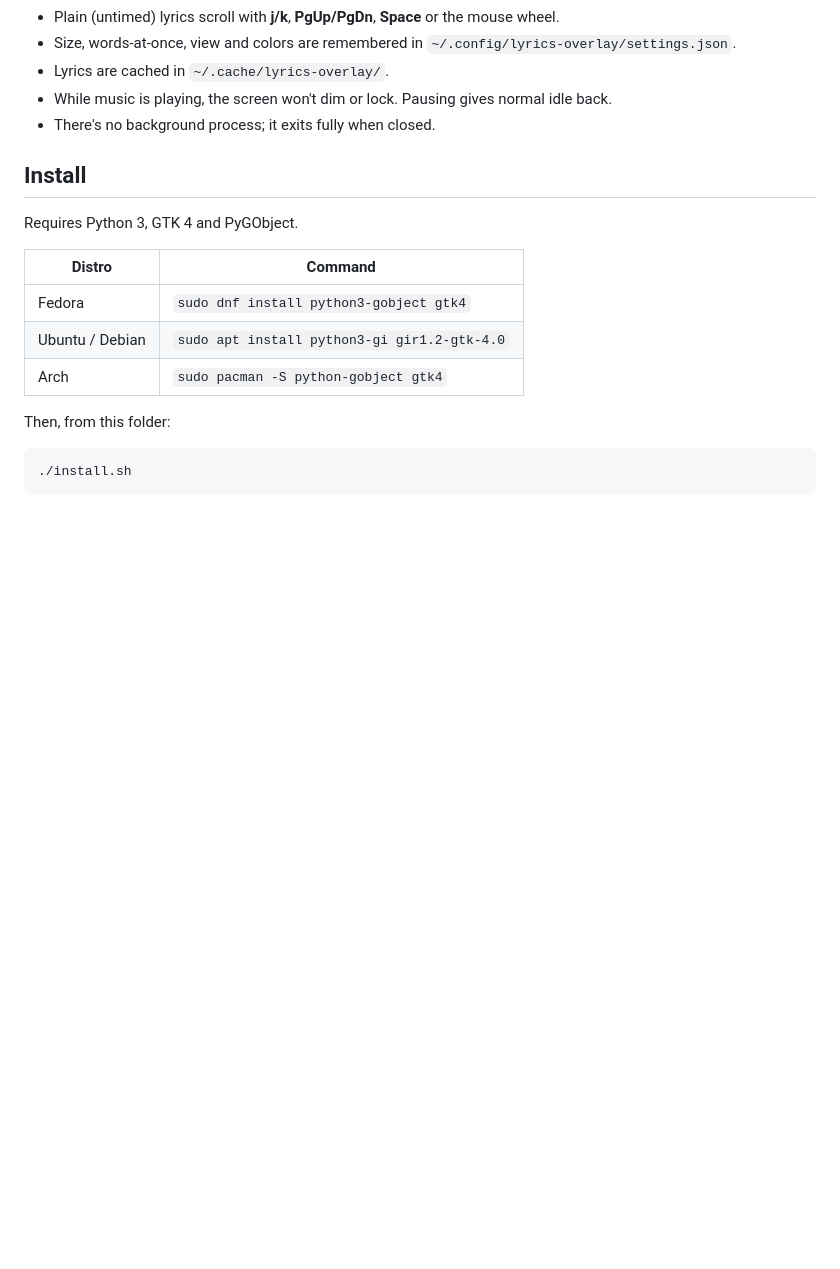
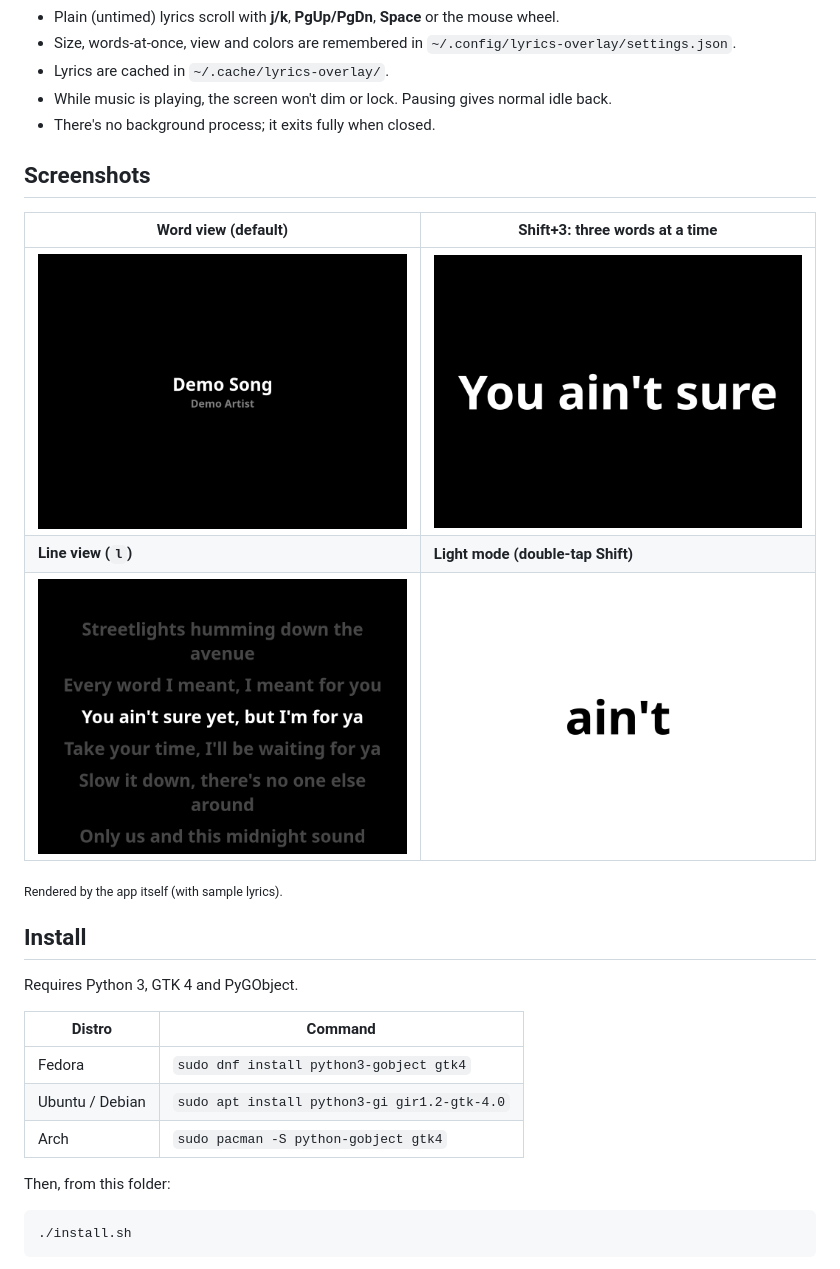
Before and after one commit to ayush00git/lyrc, a Markdown page: README.md, the part around the change. GitHub-like rendering; pictures changed too: docs/light-mode.png (added), docs/line-view.png (added), docs/three-words.png (added); blank space fills up the shorter version.

Commit message:
README: add screenshots of word, three-word, line and light views
Co-Authored-By: Claude Opus 5.5 <noreply@anthropic.com>
Claude-Session: https://claude.ai/code/session_012SCLY9BzmqQHhdFNaUoLWW

```diff
--- a/README.md
+++ b/README.md
@@ -16,6 +16,16 @@ on Wayland and X11. Lyrics come from [LRCLIB](https://lrclib.net), with no API k
 - Lyrics are cached in `~/.cache/lyrics-overlay/`.
 - While music is playing, the screen won't dim or lock. Pausing gives normal idle back.
 - There's no background process; it exits fully when closed.
+
+## Screenshots
+
+| Word view (default) | Shift+3: three words at a time |
+|---|---|
+| ![Word view](docs/word-view.png) | ![Three words](docs/three-words.png) |
+| **Line view (`l`)** | **Light mode (double-tap Shift)** |
+| ![Line view](docs/line-view.png) | ![Light mode](docs/light-mode.png) |
+
+<sub>Rendered by the app itself (with sample lyrics).</sub>
 
 ## Install
 
```
